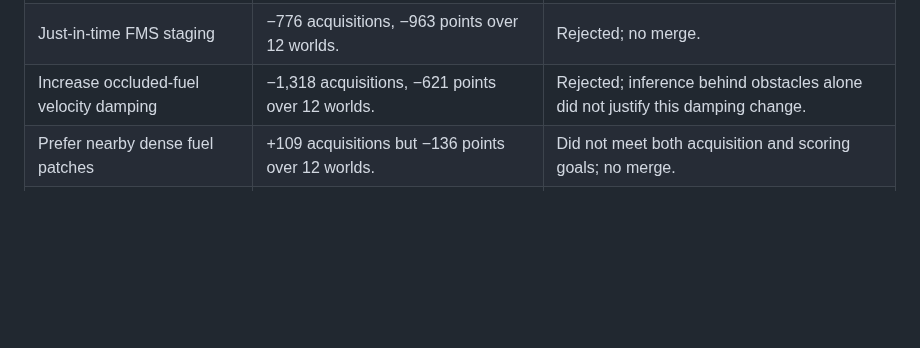
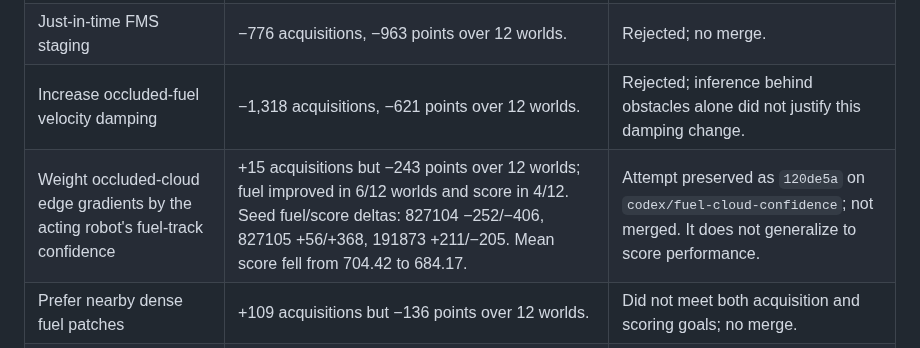
Before and after one commit to MECO-Robotics/AutoDrive, a Markdown page: docs/3v3-offense-batch-comparisons.md, the part around the change. Rendered like a GitHub page; blank space fills up the shorter version.

Commit message:
Log fuel confidence offense experiment

```diff
--- a/docs/3v3-offense-batch-comparisons.md
+++ b/docs/3v3-offense-batch-comparisons.md
@@ -83,6 +83,7 @@ against the current checkout, then generate a fresh replay.
 | Stage behavior around FMS transitions (broad pre-staging) | −6,235 acquisitions, −1,410 points over 12 worlds. | Rejected; no merge. |
 | Just-in-time FMS staging | −776 acquisitions, −963 points over 12 worlds. | Rejected; no merge. |
 | Increase occluded-fuel velocity damping | −1,318 acquisitions, −621 points over 12 worlds. | Rejected; inference behind obstacles alone did not justify this damping change. |
+| Weight occluded-cloud edge gradients by the acting robot's fuel-track confidence | +15 acquisitions but −243 points over 12 worlds; fuel improved in 6/12 worlds and score in 4/12. Seed fuel/score deltas: 827104 −252/−406, 827105 +56/+368, 191873 +211/−205. Mean score fell from 704.42 to 684.17. | Attempt preserved as `120de5a` on `codex/fuel-cloud-confidence`; not merged. It does not generalize to score performance. |
 | Prefer nearby dense fuel patches | +109 acquisitions but −136 points over 12 worlds. | Did not meet both acquisition and scoring goals; no merge. |
 | Cluster pickup-throughput heuristic | −26 acquisitions, +924 points over 12 worlds. | Score-only improvement with a net fuel loss; not accepted as an offense gain. |
 
```
